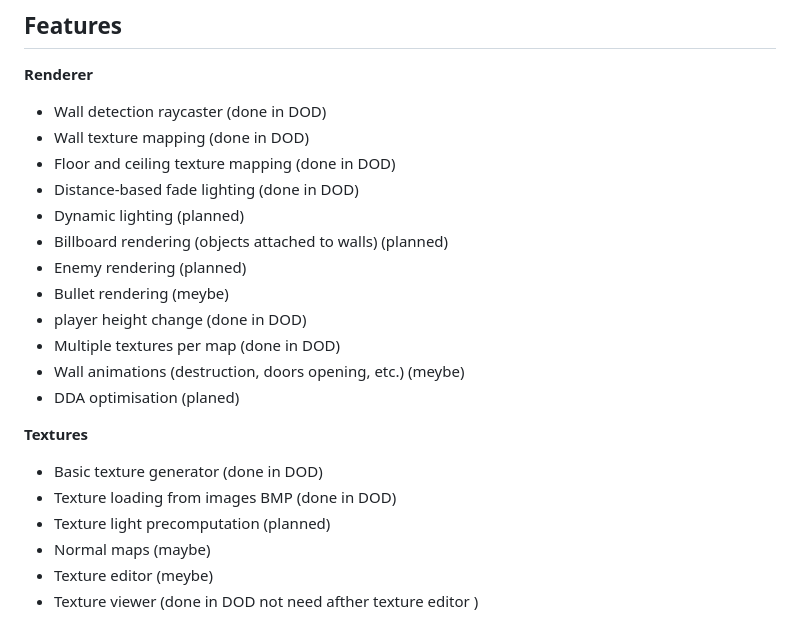
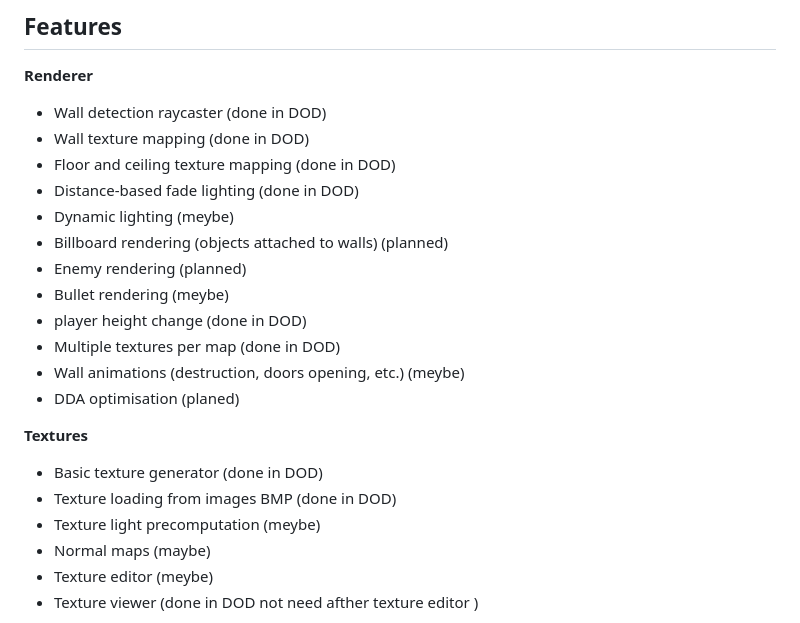
Before and after one commit to rafobitro/2_5d_CodeOrganizationPracticeEngine, a Markdown page: README.md, the part around the change. Rendered like a GitHub page.

Commit message:
make project easyer to finish README ubdate

```diff
--- a/README.md
+++ b/README.md
@@ -36,7 +36,7 @@ Optimization Readiness – which is easier to optimize later using SIMD and mult
 * Wall texture mapping (done in DOD)
 * Floor and ceiling texture mapping (done in DOD)
 * Distance-based fade lighting (done in DOD)
-* Dynamic lighting (planned)
+* Dynamic lighting (meybe)
 * Billboard rendering (objects attached to walls) (planned)
 * Enemy rendering (planned)
 * Bullet rendering (meybe)
@@ -49,7 +49,7 @@ Optimization Readiness – which is easier to optimize later using SIMD and mult
 
 * Basic texture generator (done in DOD)
 * Texture loading from images BMP (done in DOD)
-* Texture light precomputation (planned)
+* Texture light precomputation (meybe)
 * Normal maps (maybe)
 * Texture editor (meybe)
 * Texture viewer (done in DOD not need afther texture editor )
```
